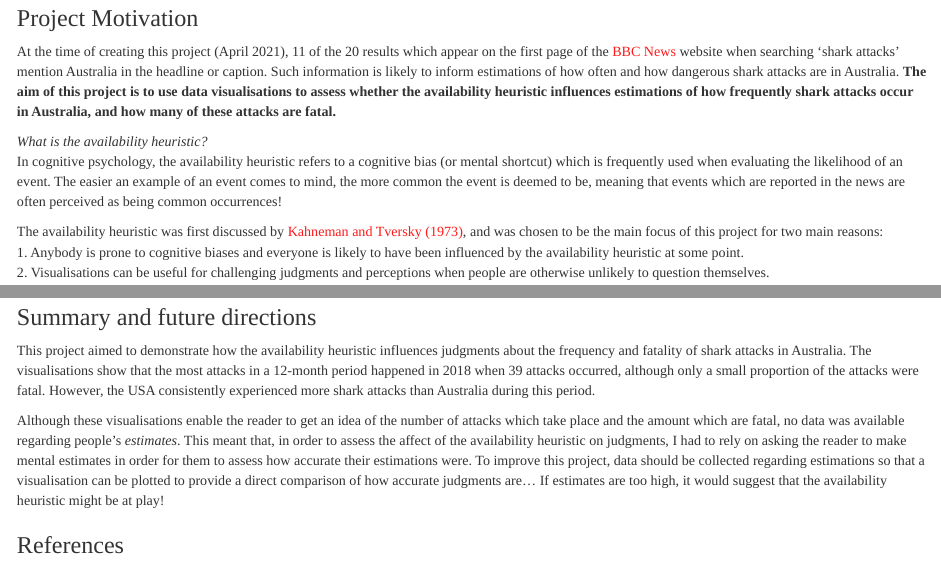
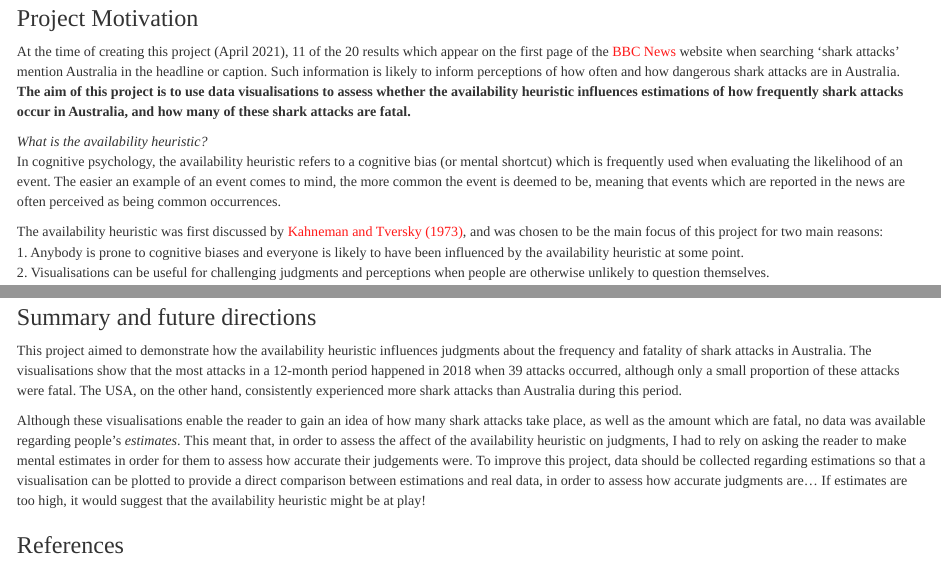
Before and after one commit to maisiehall/psy6422_data_project, an R Markdown document (index.Rmd): the page in a window 1100 px wide, from 350 px down, and a second part further down, joined at a grey line. Rendered offline with R 4.5, knitr and Pandoc, with nearby package versions; some code elsewhere in the file could not run offline.

Commit message:
Written edits

````diff
--- a/index.Rmd
+++ b/index.Rmd
@@ -28,10 +28,10 @@ knitr::include_graphics(here("images", "never_swim_again.jpeg"))
 ```
 
 ### Project Motivation
-At the time of creating this project (April 2021), 11 of the 20 results which appear on the first page of the [BBC News](https://www.bbc.co.uk/news) website when searching ‘shark attacks’ mention Australia in the headline or caption. Such information is likely to inform estimations of how often and how dangerous shark attacks are in Australia. **The aim of this project is to use data visualisations to assess whether the availability heuristic influences estimations of how frequently shark attacks occur in Australia, and how many of these attacks are fatal.**
+At the time of creating this project (April 2021), 11 of the 20 results which appear on the first page of the [BBC News](https://www.bbc.co.uk/news) website when searching ‘shark attacks’ mention Australia in the headline or caption. Such information is likely to inform perceptions of how often and how dangerous shark attacks are in Australia. **The aim of this project is to use data visualisations to assess whether the availability heuristic influences estimations of how frequently shark attacks occur in Australia, and how many of these shark attacks are fatal.**
 
 *What is the availability heuristic?*
-In cognitive psychology, the availability heuristic refers to a cognitive bias (or mental shortcut) which is frequently used when evaluating the likelihood of an event. The easier an example of an event comes to mind, the more common the event is deemed to be, meaning that events which are reported in the news are often perceived as being common occurrences!
+In cognitive psychology, the availability heuristic refers to a cognitive bias (or mental shortcut) which is frequently used when evaluating the likelihood of an event. The easier an example of an event comes to mind, the more common the event is deemed to be, meaning that events which are reported in the news are often perceived as being common occurrences.
 
 The availability heuristic was first discussed by [Kahneman and Tversky (1973)](https://www.sciencedirect.com/science/article/abs/pii/0010028573900339), and was chosen to be the main focus of this project for two main reasons:
 1. Anybody is prone to cognitive biases and everyone is likely to have been influenced by the availability heuristic at some point.
@@ -186,9 +186,9 @@ plot + scale_x_discrete(labels=labs) +
 ```
 
 ### Summary and future directions
-This project aimed to demonstrate how the availability heuristic influences judgments about the frequency and fatality of shark attacks in Australia. The visualisations show that the most attacks in a 12-month period happened in 2018 when 39 attacks occurred, although only a small proportion of the attacks were fatal. However, the USA consistently experienced more shark attacks than Australia during this period.
+This project aimed to demonstrate how the availability heuristic influences judgments about the frequency and fatality of shark attacks in Australia. The visualisations show that the most attacks in a 12-month period happened in 2018 when 39 attacks occurred, although only a small proportion of these attacks were fatal. The USA, on the other hand, consistently experienced more shark attacks than Australia during this period.
 
-Although these visualisations enable the reader to get an idea of the number of attacks which take place and the amount which are fatal, no data was available regarding people's *estimates*. This meant that, in order to assess the affect of the availability heuristic on judgments, I had to rely on asking the reader to make mental estimates in order for them to assess how accurate their estimations were. To improve this project, data should be collected regarding estimations so that a visualisation can be plotted to provide a direct comparison of how accurate judgments are... If estimates are too high, it would suggest that the availability heuristic might be at play!
+Although these visualisations enable the reader to gain an idea of how many shark attacks take place, as well as the amount which are fatal, no data was available regarding people's *estimates*. This meant that, in order to assess the affect of the availability heuristic on judgments, I had to rely on asking the reader to make mental estimates in order for them to assess how accurate their judgements were. To improve this project, data should be collected regarding estimations so that a visualisation can be plotted to provide a direct comparison between estimations and real data, in order to assess how accurate judgments are... If estimates are too high, it would suggest that the availability heuristic might be at play!
 
 ### References
 - Illustration adapted from: https://tinyurl.com/763str9d
````
Also changed, not shown: index.Rmd (6 more changed lines).
